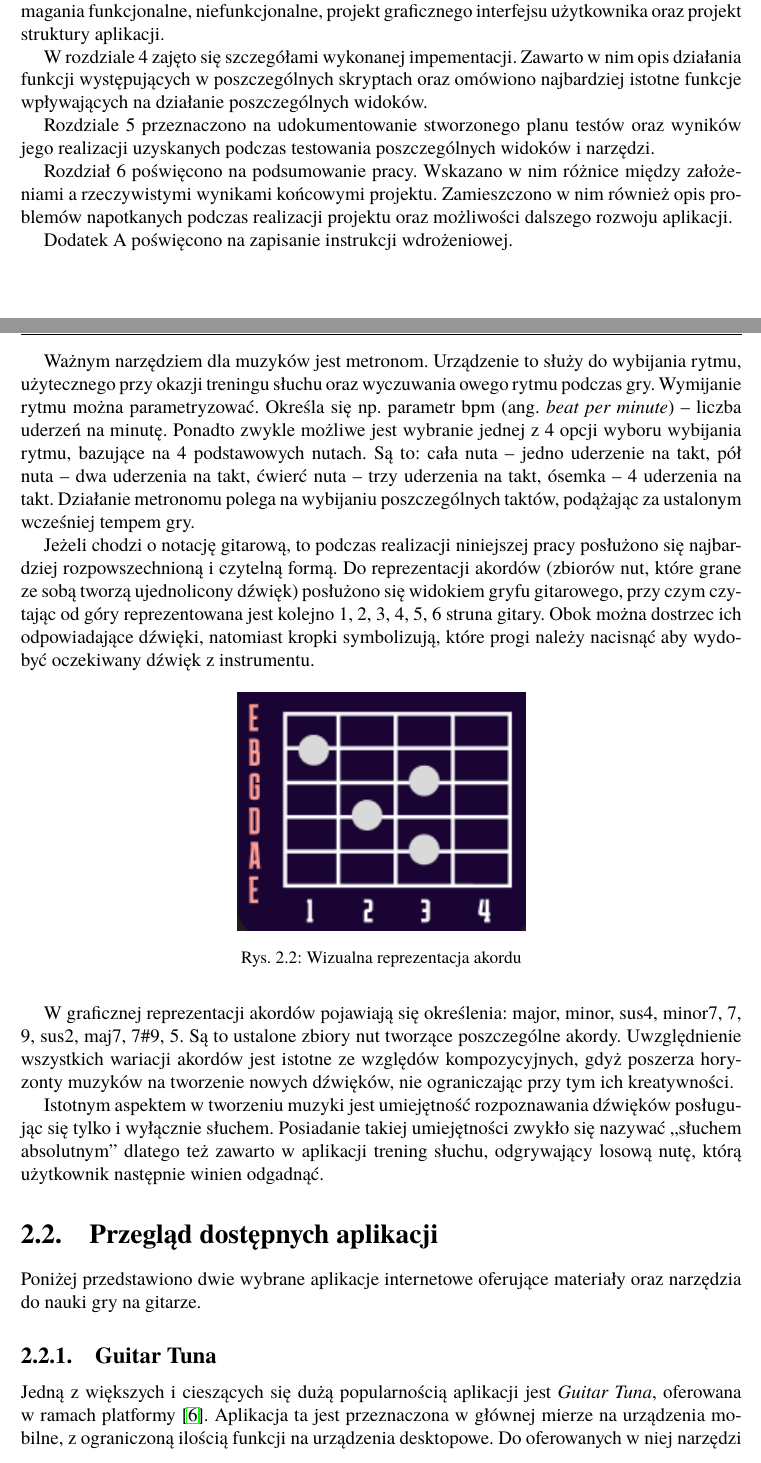
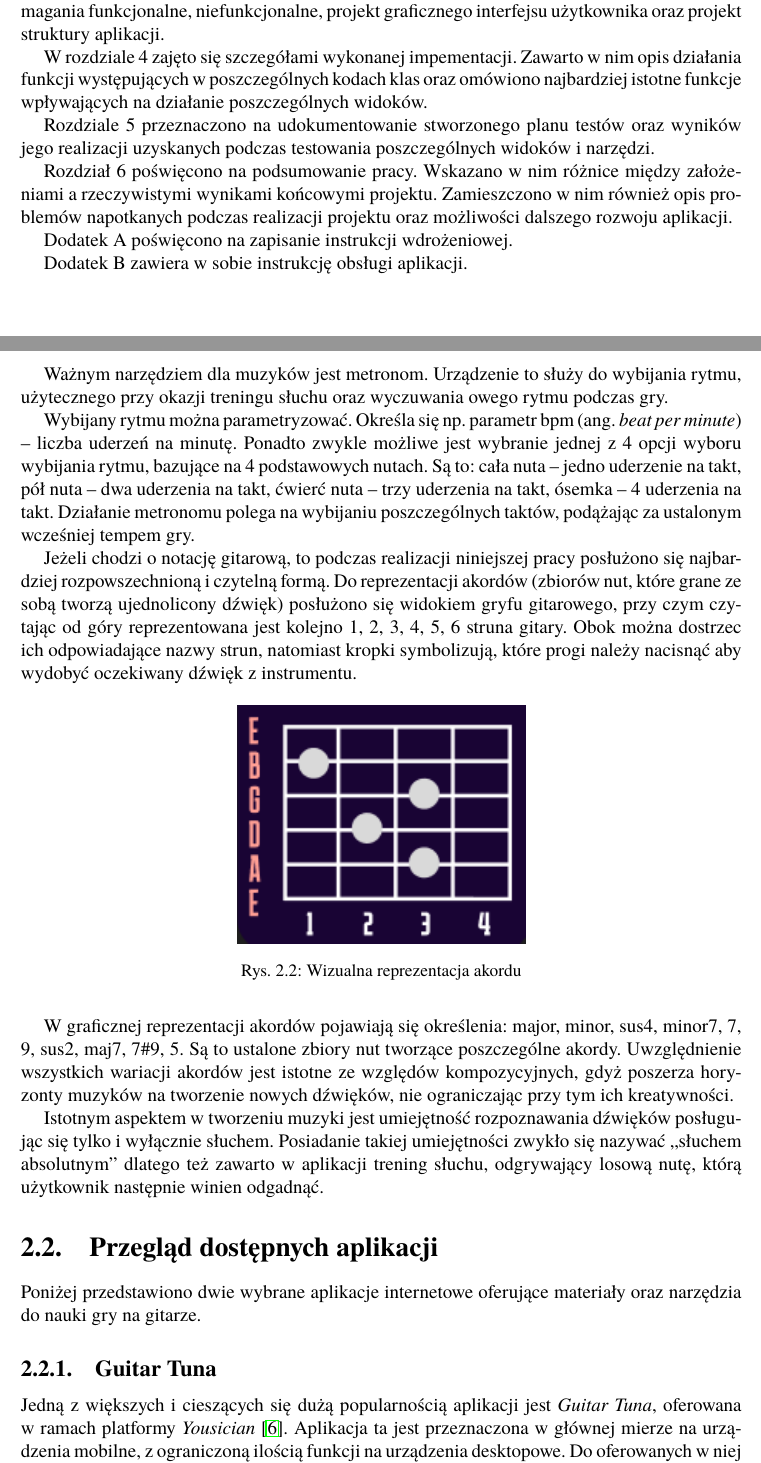
Before and after one commit to AleksyMieki/Praca-dyplomowa, a LaTeX book (DyplomSzablonMemoirUTF8/Dyplom.tex, which reads DyplomSzablonMemoirUTF8/rozdzial01.tex, DyplomSzablonMemoirUTF8/rozdzial02.tex): two parts of pages 8 and 10 of 35, joined at a grey line, cut so that both start at the same text. Compiled offline with pdfLaTeX.

Commit message:
małe poprawki 1 i 2 rozdział

```diff
--- a/DyplomSzablonMemoirUTF8/rozdzial01.tex
+++ b/DyplomSzablonMemoirUTF8/rozdzial01.tex
@@ -44,11 +44,13 @@ Rozdział drugi zawiera analizę istniejących rozwiązań, niezbędną do stwor
 
 W rozdziale 3 przedstawiono założenia względem budowanej aplikacji. Wśród nich są: wymagania funkcjonalne, niefunkcjonalne, projekt graficznego interfejsu użytkownika oraz projekt struktury aplikacji.
 
-W rozdziale 4 zajęto się szczegółami wykonanej impementacji.  Zawarto w nim opis działania funkcji występujących w poszczególnych skryptach oraz omówiono najbardziej istotne funkcje wpływających na działanie poszczególnych widoków.
+W rozdziale 4 zajęto się szczegółami wykonanej impementacji. Zawarto w nim opis działania funkcji występujących w poszczególnych kodach klas oraz omówiono najbardziej istotne funkcje wpływających na działanie poszczególnych widoków.
 
 Rozdziale 5 przeznaczono na udokumentowanie stworzonego planu testów oraz wyników jego realizacji uzyskanych podczas testowania poszczególnych widoków i narzędzi.
 
-Rozdział 6 poświęcono na podsumowanie pracy. Wskazano w nim różnice między założeniami a rzeczywistymi wynikami końcowymi projektu. Zamieszczono  w nim również opis problemów napotkanych podczas realizacji projektu oraz możliwości dalszego rozwoju aplikacji.
+Rozdział 6 poświęcono na podsumowanie pracy. Wskazano w nim różnice między założeniami a rzeczywistymi wynikami końcowymi projektu. Zamieszczono w nim również opis problemów napotkanych podczas realizacji projektu oraz możliwości dalszego rozwoju aplikacji.
 
 Dodatek A poświęcono na zapisanie instrukcji wdrożeniowej.
+
+Dodatek B zawiera w sobie instrukcję obsługi aplikacji.
 % DONE: do uzupełnienia
--- a/DyplomSzablonMemoirUTF8/rozdzial02.tex
+++ b/DyplomSzablonMemoirUTF8/rozdzial02.tex
@@ -14,16 +14,17 @@ Przez naturalne ułożenie dźwięków należy rozumieć różnice pomiędzy cz
 
 Ważnym narzędziem dla muzyków jest metronom. Urządzenie to służy do wybijania rytmu, użytecznego przy okazji treningu słuchu oraz wyczuwania owego rytmu podczas gry.
 % DONE: w zaleceniach było, jak pisać agielskojęzyczne terminy !!!!!
-Wymijanie rytmu można parametryzować. Określa się np.\ parametr bpm (ang.~\emph{beat per minute}) -- liczba uderzeń na minutę. Ponadto zwykle możliwe jest wybranie jednej z 4 opcji wyboru wybijania rytmu, bazujące na 4 podstawowych nutach. Są to: cała nuta -- jedno uderzenie na takt, pół nuta -- dwa uderzenia na takt, ćwierć nuta -- trzy uderzenia na takt, ósemka -- 4 uderzenia na takt. Działanie metronomu polega na wybijaniu poszczególnych taktów, podążając za ustalonym wcześniej tempem gry.
 
-Jeżeli chodzi o notację gitarową, to podczas realizacji niniejszej pracy posłużono się najbardziej rozpowszechnioną i czytelną formą. Do reprezentacji akordów (zbiorów nut, które grane ze sobą tworzą ujednolicony dźwięk) posłużono się widokiem gryfu gitarowego, przy czym czytając od góry reprezentowana jest kolejno 1, 2, 3, 4, 5, 6 struna gitary. Obok można dostrzec ich odpowiadające dźwięki, natomiast kropki symbolizują, które progi należy nacisnąć aby wydobyć oczekiwany dźwięk z instrumentu.
+Wybijany rytmu można parametryzować. Określa się np.\ parametr bpm (ang.~\emph{beat per minute}) -- liczba uderzeń na minutę. Ponadto zwykle możliwe jest wybranie jednej z 4 opcji wyboru wybijania rytmu, bazujące na 4 podstawowych nutach. Są to: cała nuta -- jedno uderzenie na takt, pół nuta -- dwa uderzenia na takt, ćwierć nuta -- trzy uderzenia na takt, ósemka -- 4 uderzenia na takt. Działanie metronomu polega na wybijaniu poszczególnych taktów, podążając za ustalonym wcześniej tempem gry.
+
+Jeżeli chodzi o notację gitarową, to podczas realizacji niniejszej pracy posłużono się najbardziej rozpowszechnioną i czytelną formą. Do reprezentacji akordów (zbiorów nut, które grane ze sobą tworzą ujednolicony dźwięk) posłużono się widokiem gryfu gitarowego, przy czym czytając od góry reprezentowana jest kolejno 1, 2, 3, 4, 5, 6 struna gitary. Obok można dostrzec ich odpowiadające nazwy strun, natomiast kropki symbolizują, które progi należy nacisnąć aby wydobyć oczekiwany dźwięk z instrumentu.
 
 % DONE: przydałby się jakiś rysunek poglądowy - to jescze nie jest makieta, ale ilustracja do opisanych podstaw
 
 \begin{figure}[htb]
 	\centering
 	\includegraphics[width=.4\linewidth]{rys02/akord2.2}
-	\caption{Wizualna reprezentacja akordu} \label{fig:pageLayout}
+	\caption{Wizualna reprezentacja akordu} \label{fig:wizualizacjaAkordu}
 \end{figure}
 
 W graficznej reprezentacji akordów pojawiają się określenia: major, minor, sus4, minor7, 7, 9, sus2, maj7, 7\#9, 5. Są to ustalone zbiory nut tworzące poszczególne akordy. Uwzględnienie wszystkich wariacji akordów jest istotne ze względów kompozycyjnych, gdyż poszerza horyzonty muzyków na tworzenie nowych dźwięków, nie ograniczając przy tym ich kreatywności.
@@ -34,7 +35,7 @@ Istotnym aspektem w tworzeniu muzyki jest umiejętność rozpoznawania dźwięk
 Poniżej przedstawiono dwie wybrane aplikacje internetowe oferujące materiały oraz narzędzia do nauki gry na gitarze.
 
 \subsection{Guitar Tuna}
-Jedną z większych i cieszących się dużą popularnością aplikacji jest \emph{Guitar Tuna}, oferowana w~ramach platformy \cite{Yousician}. Aplikacja ta jest przeznaczona w głównej mierze na urządzenia mobilne, z ograniczoną ilością funkcji na urządzenia desktopowe. Do oferowanych w niej narzędzi zalicza się: stroik i akordy  (patrz rysunek~\ref{fig:guitartuna}).
+Jedną z większych i cieszących się dużą popularnością aplikacji jest \emph{Guitar Tuna}, oferowana w~ramach platformy \emph{Yousician} \cite{Yousician}. Aplikacja ta jest przeznaczona w głównej mierze na urządzenia mobilne, z ograniczoną ilością funkcji na urządzenia desktopowe. Do oferowanych w niej narzędzi zalicza się: stroik i akordy  (patrz rysunek~\ref{fig:guitartuna}).
 \begin{figure}[htb]
 	\centering
 	\begin{tabular}{ll}
```
Also changed, not shown: DyplomSzablonMemoirUTF8/rozdzial01.tex (2 more changed lines), DyplomSzablonMemoirUTF8/rozdzial02.tex (2 more changed lines).
